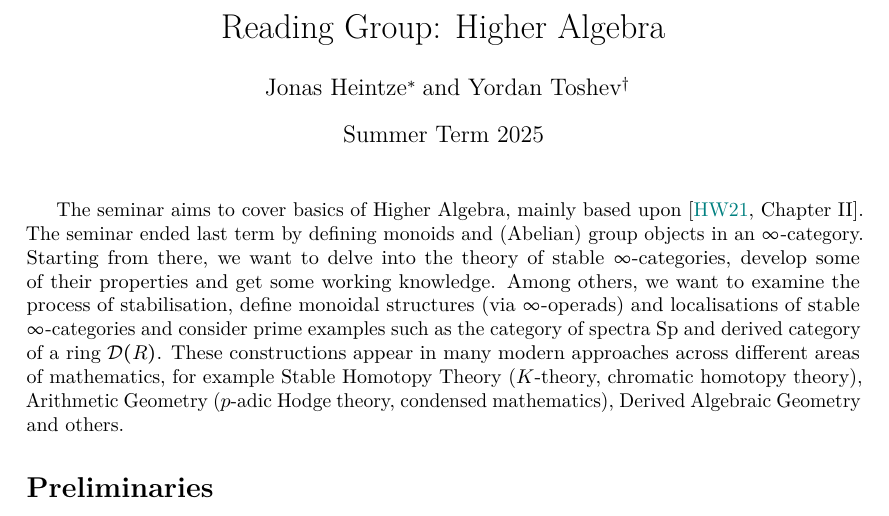
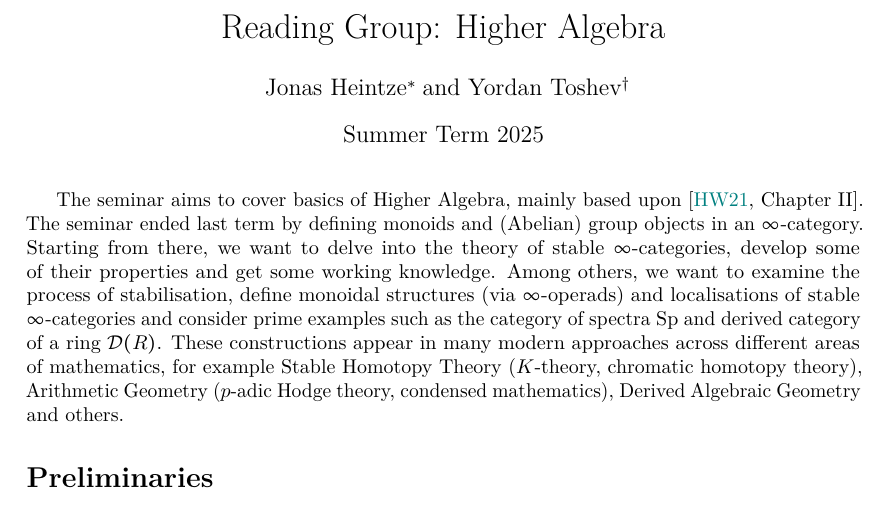
Before and after one commit to YordanToshev/HAStuSemSum25Bonn, a LaTeX document (syllabus.tex): part of page 1 of 3, cut so that both start at the same text. Compiled offline with pdfLaTeX.

Commit message:
Update syllabus.tex

```diff
--- a/syllabus.tex
+++ b/syllabus.tex
@@ -35,7 +35,7 @@
 %\setcounter{section}{4}
 %\section*{Sheet 2 - Exercise 4}
 
-
+\vspace{-5pt}
 The seminar aims to cover basics of Higher Algebra, mainly based
 upon \cite[Chapter II]{K-ThrNotes}.
 The seminar ended last term by defining monoids and
```
